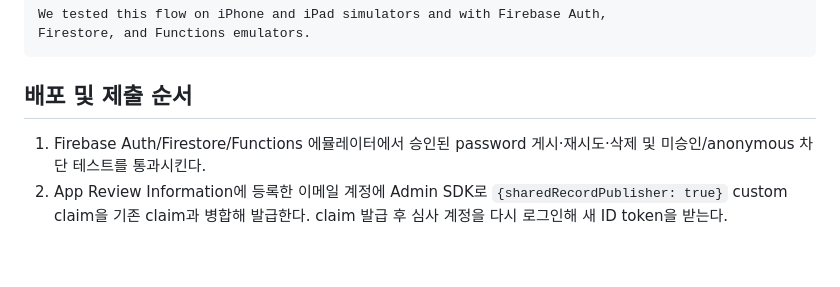
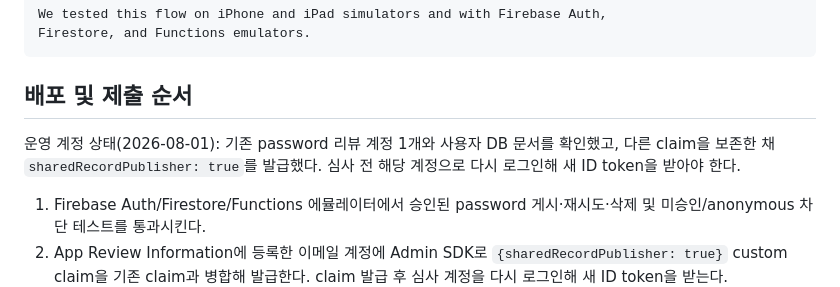
Before and after one commit to ThebestDev9325/-, a Markdown page: docs/APP_STORE_REVIEW.md, the part around the change. Rendered like a GitHub page; blank space fills up the shorter version.

Commit message:
docs(chameulin): record review account capability

```diff
--- a/docs/APP_STORE_REVIEW.md
+++ b/docs/APP_STORE_REVIEW.md
@@ -66,6 +66,8 @@ Firestore, and Functions emulators.
 
 ## 배포 및 제출 순서
 
+운영 계정 상태(2026-08-01): 기존 password 리뷰 계정 1개와 사용자 DB 문서를 확인했고, 다른 claim을 보존한 채 `sharedRecordPublisher: true`를 발급했다. 심사 전 해당 계정으로 다시 로그인해 새 ID token을 받아야 한다.
+
 1. Firebase Auth/Firestore/Functions 에뮬레이터에서 승인된 password 게시·재시도·삭제 및 미승인/anonymous 차단 테스트를 통과시킨다.
 2. App Review Information에 등록한 이메일 계정에 Admin SDK로 `{sharedRecordPublisher: true}` custom claim을 기존 claim과 병합해 발급한다. claim 발급 후 심사 계정을 다시 로그인해 새 ID token을 받는다.
 3. `deletePasswordAccount`와 수정된 `publishSharedRecord`가 포함된 Functions를 운영에 배포한다.
```
